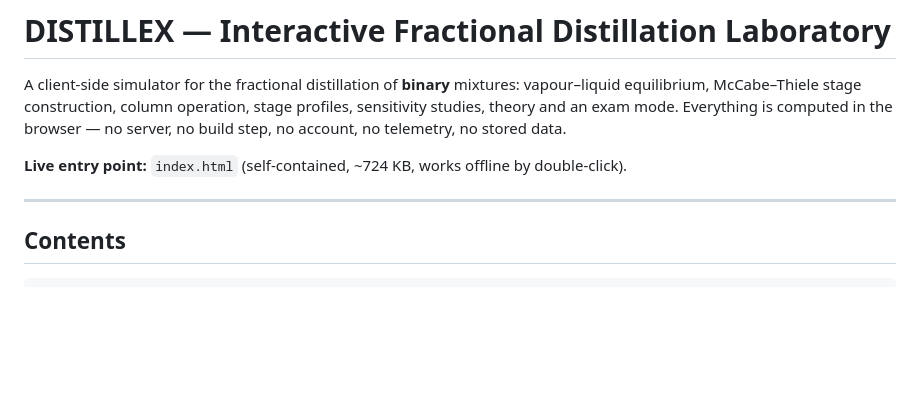
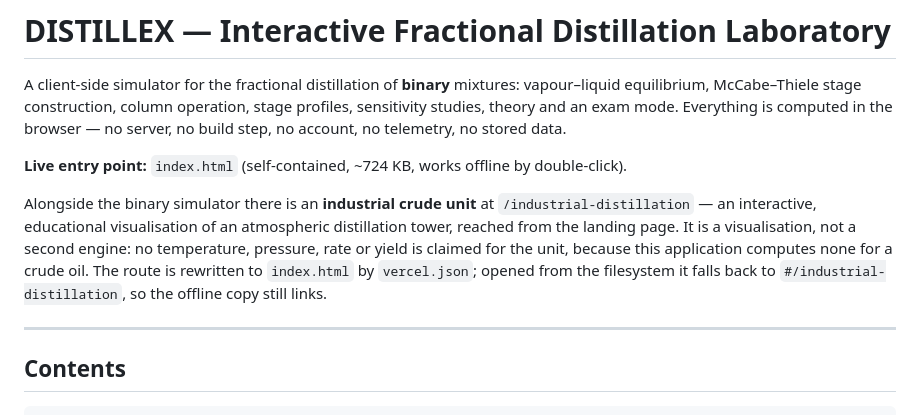
Before and after one commit to s-2022316130-hash/DISTILLEX, a Markdown page: README.md, the part around the change. Rendered like a GitHub page; blank space fills up the shorter version.

Commit message:
docs: note the industrial crude unit and its route in the README
Says what the page is, that the route is rewritten by vercel.json and
falls back to the hash offline, and that it is a visualisation rather
than a second engine — no operating condition is claimed for the unit.

Co-Authored-By: Claude Opus 5 <noreply@anthropic.com>
Claude-Session: https://claude.ai/code/session_01KFT5WZ6pVBP69sGosn6YrV

```diff
--- a/README.md
+++ b/README.md
@@ -6,6 +6,14 @@ studies, theory and an exam mode. Everything is computed in the browser — no s
 step, no account, no telemetry, no stored data.
 
 **Live entry point:** `index.html` (self-contained, ~724 KB, works offline by double-click).
+
+Alongside the binary simulator there is an **industrial crude unit** at
+`/industrial-distillation` — an interactive, educational visualisation of an atmospheric
+distillation tower, reached from the landing page. It is a visualisation, not a second
+engine: no temperature, pressure, rate or yield is claimed for the unit, because this
+application computes none for a crude oil. The route is rewritten to `index.html` by
+`vercel.json`; opened from the filesystem it falls back to `#/industrial-distillation`,
+so the offline copy still links.
 
 ---
 
```
